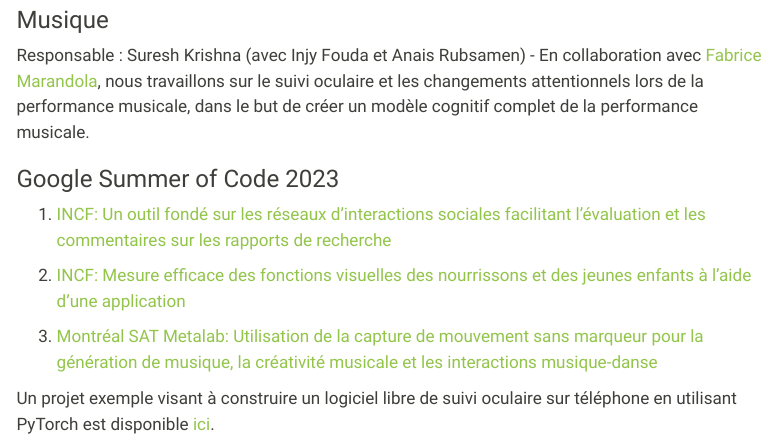
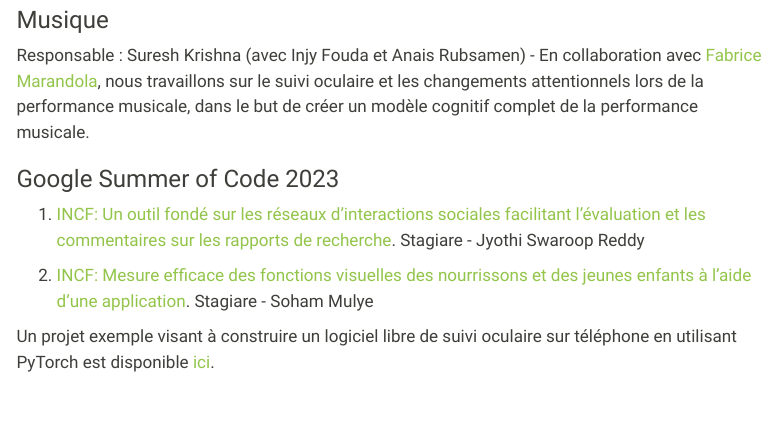
Before and after one commit to m2b3/fr, a Quarto document (projects.qmd): the page in a window 1100 px wide, from 2420 px down. Rendered offline with R 4.5, knitr and Pandoc in place of Quarto, with nearby package versions; menus at the side of the page are left out.

Commit message:
minor change

```diff
--- a/projects.qmd
+++ b/projects.qmd
@@ -70,10 +70,8 @@
 
 ### Google Summer of Code 2023
 
-1. [INCF: Un outil fondé sur les réseaux d'interactions sociales facilitant l'évaluation et les commentaires sur les rapports de recherche](https://neurostars.org/t/gsoc-2023-project-idea-13-1-a-social-web-tool-to-facilitate-rating-and-commenting-on-research-reports-350-h/24589)
+1. [INCF: Un outil fondé sur les réseaux d'interactions sociales facilitant l'évaluation et les commentaires sur les rapports de recherche](https://neurostars.org/t/gsoc-2023-project-idea-13-1-a-social-web-tool-to-facilitate-rating-and-commenting-on-research-reports-350-h/24589). Stagiare - Jyothi Swaroop Reddy
 
-2. [INCF: Mesure efficace des fonctions visuelles des nourrissons et des jeunes enfants à l'aide d'une application](https://neurostars.org/t/gsoc-2023-project-idea-8-1-efficient-app-based-measurement-of-visual-functions-in-in-infants-and-young-children-350-h/24583)
-
-3. [Montréal SAT Metalab: Utilisation de la capture de mouvement sans marqueur pour la génération de musique, la créativité musicale et les interactions musique-danse](https://sat-mtl.gitlab.io/collaborations/google-summer-of-code/posts/2023-ideas/livepose-audiovisual-generation/)
+2. [INCF: Mesure efficace des fonctions visuelles des nourrissons et des jeunes enfants à l'aide d'une application](https://neurostars.org/t/gsoc-2023-project-idea-8-1-efficient-app-based-measurement-of-visual-functions-in-in-infants-and-young-children-350-h/24583). Stagiare - Soham Mulye
 
 Un projet exemple visant à construire un logiciel libre de suivi oculaire sur téléphone en utilisant PyTorch est disponible [ici](https://dssr2.github.io/gaze-track/).
```
Also changed, not shown: docs/search.json, 2 other files.
